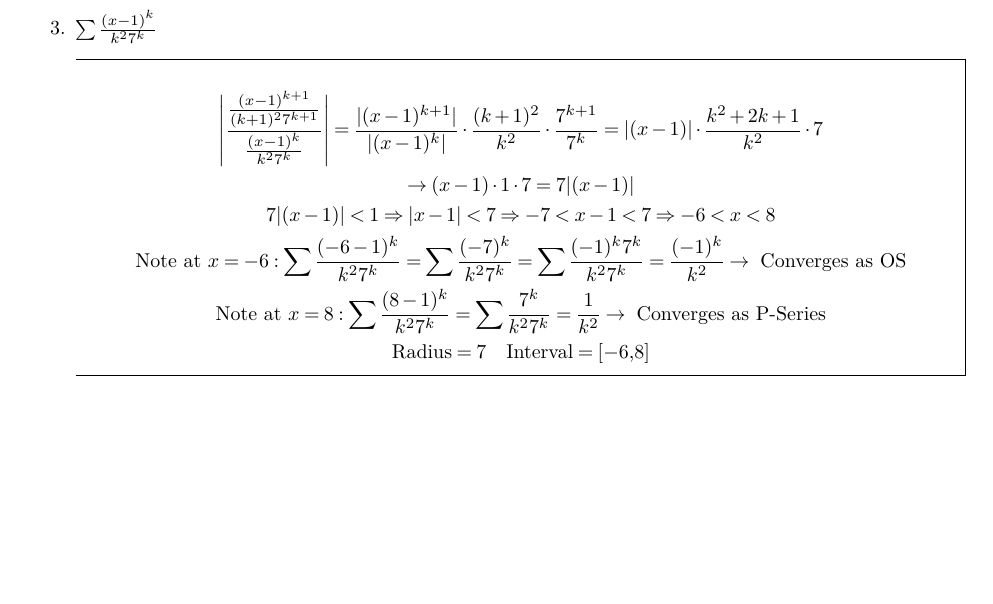
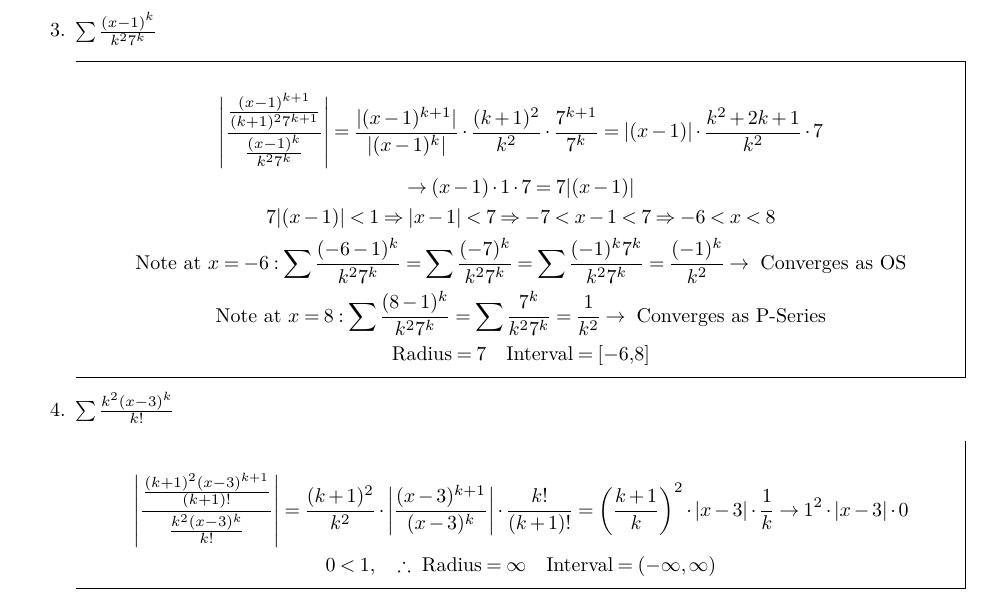
Before and after one commit to kalebvonburris/Kalebs-College-Work, a LaTeX problem sheet (Math/MATH-F252X-Calculus-II/Homework/set10.tex): part of the page, cut so that both start at the same text, the shorter picture padded with empty space. Compiled offline with pdfLaTeX.

Commit message:
Set 10 complete

```diff
--- a/Math/MATH-F252X-Calculus-II/Homework/set10.tex
+++ b/Math/MATH-F252X-Calculus-II/Homework/set10.tex
@@ -111,5 +111,26 @@
                 \end{gathered}
             \end{equation*}
         \end{mdframed}
+
+        \item[4.] $\sum\frac{k^{2}(x-3)^{k}}{k!}$
+        \\
+        \begin{mdframed}
+            \begin{equation*}
+                \begin{gathered}
+                    \left|\frac {\frac{(k+1)^{2}(x-3)^{k+1}}{(k+1)!}}
+                                {\frac{k^{2}(x-3)^{k}}{k!}}\right| =
+                            \frac{(k+1)^{2}}{k^{2}}\cdot
+                            \left|\frac{(x-3)^{k+1}}{(x-3)^{k}}\right|\cdot
+                            \frac{k!}{(k+1)!} =
+                            \left(\frac{k+1}{k}\right)^{2}\cdot
+                            |x-3|\cdot
+                            \frac{1}{k} \rightarrow
+                            1^{2} \cdot |x-3| \cdot 0   \\
+                            0 < 1, \quad
+                            \therefore \text{ Radius} = \infty \quad
+                            \text{Interval} = \left(-\infty, \infty\right)
+                \end{gathered}
+            \end{equation*}
+        \end{mdframed}
     \end{itemize}
 \end{document}
```
Also changed, not shown: Math/MATH-F252X-Calculus-II/Homework/set10.pdf.
